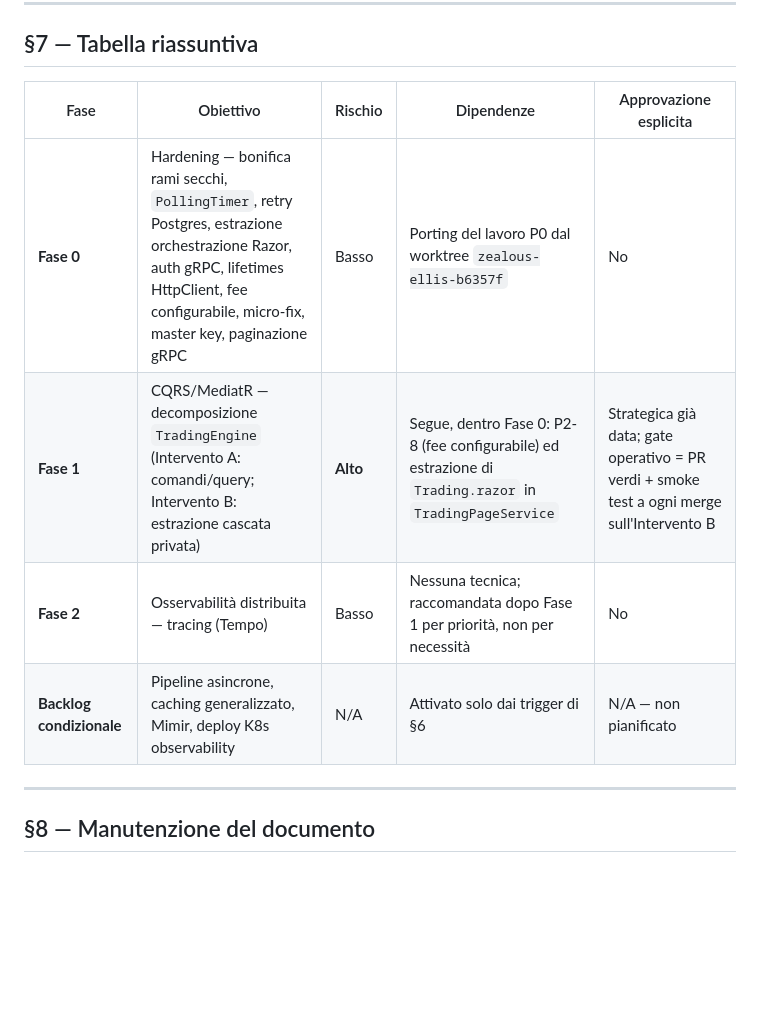
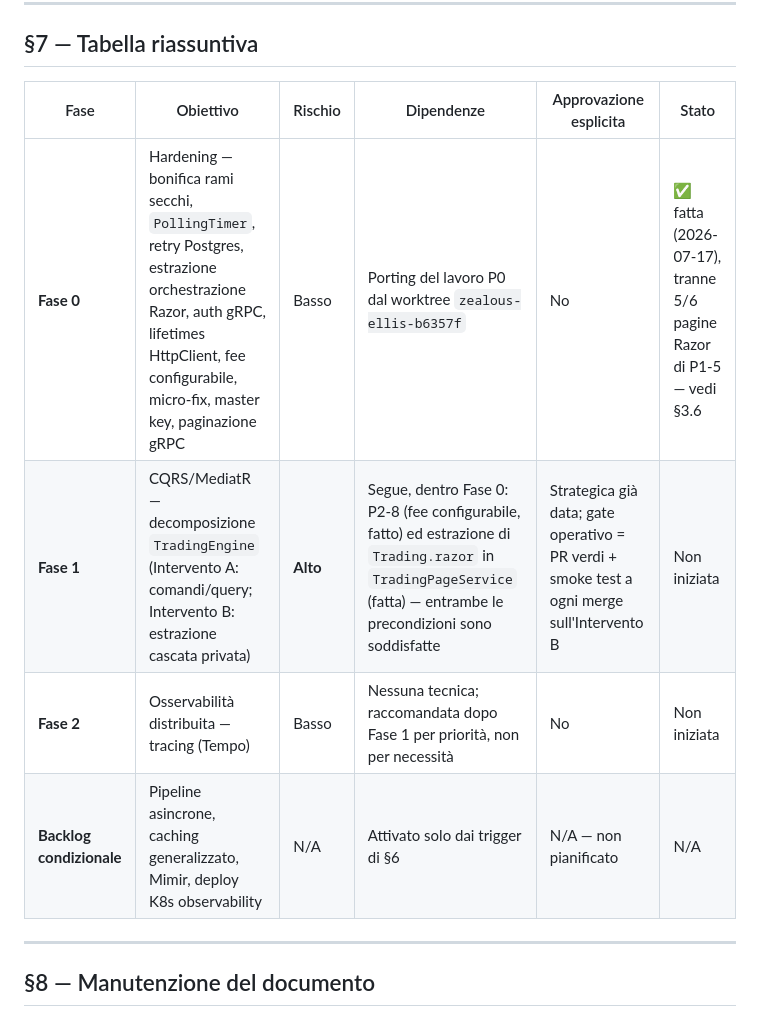
Before and after one commit to markcapitanelli/ProcioneMGR, a Markdown page: docs/PRD-CONSOLIDAMENTO-ARCHITETTURA.md, the part around one of its changes. Drawn GitHub-style; blank space fills up the shorter version.

```diff
--- a/docs/PRD-CONSOLIDAMENTO-ARCHITETTURA.md
+++ b/docs/PRD-CONSOLIDAMENTO-ARCHITETTURA.md
@@ -482,12 +516,12 @@ nessuno si verifica, la voce resta non pianificata indefinitamente, e questo è
 
 ## §7 — Tabella riassuntiva
 
-| Fase | Obiettivo | Rischio | Dipendenze | Approvazione esplicita |
-|---|---|---|---|---|
-| **Fase 0** | Hardening — bonifica rami secchi, `PollingTimer`, retry Postgres, estrazione orchestrazione Razor, auth gRPC, lifetimes HttpClient, fee configurabile, micro-fix, master key, paginazione gRPC | Basso | Porting del lavoro P0 dal worktree `zealous-ellis-b6357f` | No |
-| **Fase 1** | CQRS/MediatR — decomposizione `TradingEngine` (Intervento A: comandi/query; Intervento B: estrazione cascata privata) | **Alto** | Segue, dentro Fase 0: P2-8 (fee configurabile) ed estrazione di `Trading.razor` in `TradingPageService` | Strategica già data; gate operativo = PR verdi + smoke test a ogni merge sull'Intervento B |
-| **Fase 2** | Osservabilità distribuita — tracing (Tempo) | Basso | Nessuna tecnica; raccomandata dopo Fase 1 per priorità, non per necessità | No |
-| **Backlog condizionale** | Pipeline asincrone, caching generalizzato, Mimir, deploy K8s observability | N/A | Attivato solo dai trigger di §6 | N/A — non pianificato |
+| Fase | Obiettivo | Rischio | Dipendenze | Approvazione esplicita | Stato |
+|---|---|---|---|---|---|
+| **Fase 0** | Hardening — bonifica rami secchi, `PollingTimer`, retry Postgres, estrazione orchestrazione Razor, auth gRPC, lifetimes HttpClient, fee configurabile, micro-fix, master key, paginazione gRPC | Basso | Porting del lavoro P0 dal worktree `zealous-ellis-b6357f` | No | ✅ fatta (2026-07-17), tranne 5/6 pagine Razor di P1-5 — vedi §3.6 |
+| **Fase 1** | CQRS/MediatR — decomposizione `TradingEngine` (Intervento A: comandi/query; Intervento B: estrazione cascata privata) | **Alto** | Segue, dentro Fase 0: P2-8 (fee configurabile, fatto) ed estrazione di `Trading.razor` in `TradingPageService` (fatta) — entrambe le precondizioni sono soddisfatte | Strategica già data; gate operativo = PR verdi + smoke test a ogni merge sull'Intervento B | Non iniziata |
+| **Fase 2** | Osservabilità distribuita — tracing (Tempo) | Basso | Nessuna tecnica; raccomandata dopo Fase 1 per priorità, non per necessità | No | Non iniziata |
+| **Backlog condizionale** | Pipeline asincrone, caching generalizzato, Mimir, deploy K8s observability | N/A | Attivato solo dai trigger di §6 | N/A — non pianificato | N/A |
 
 ---
 
```
Also changed, not shown: other parts of docs/PRD-CONSOLIDAMENTO-ARCHITETTURA.md (+39 -5 lines).
